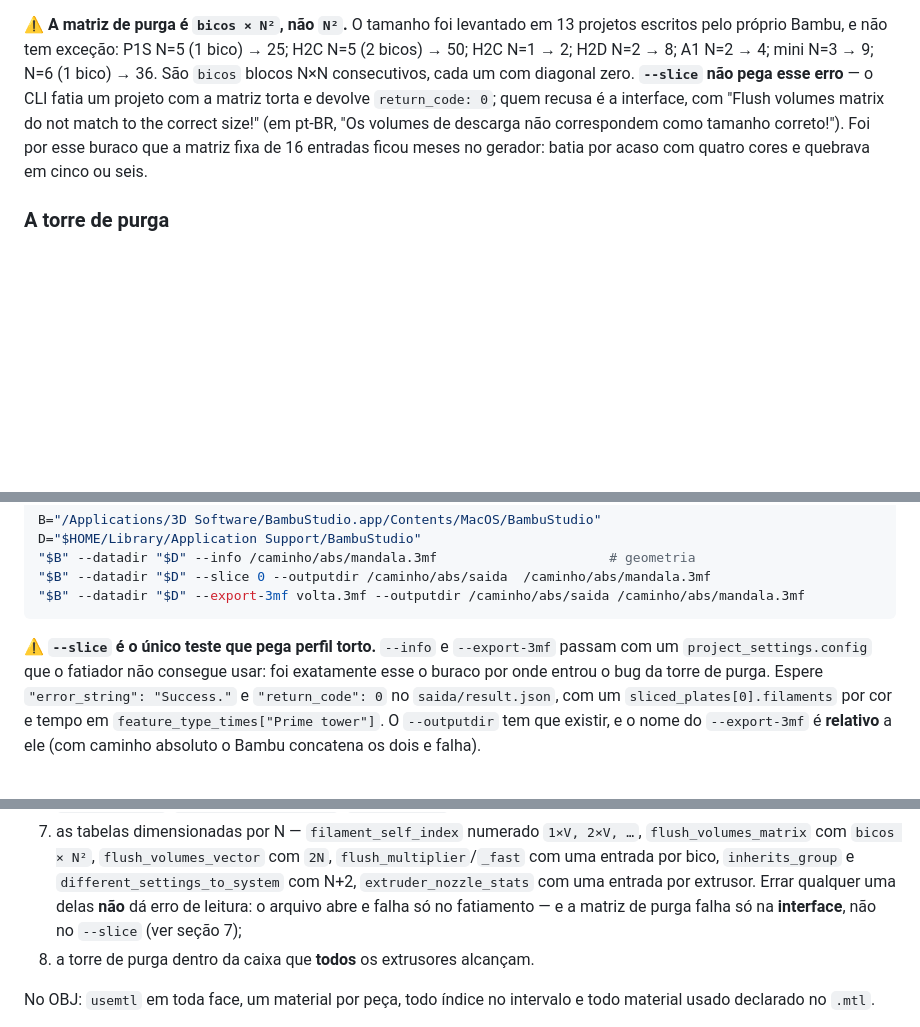
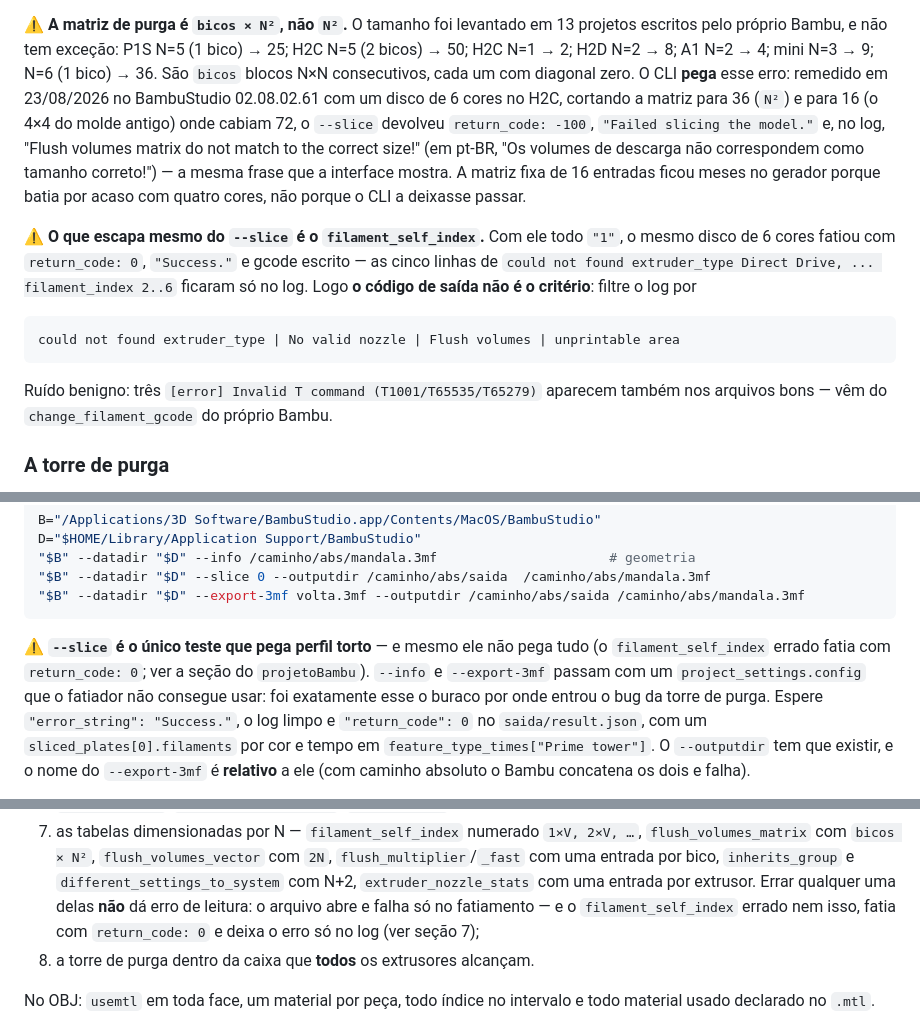
Before and after one commit to alexjfalcao/mandala-forge, a Markdown page: MANDALA-CLOISONNE.md, 3 parts joined by grey strips. Drawn GitHub-style; blank space fills up the shorter version.

Commit message:
O --slice pega a matriz de purga; quem escapa é o self_index
Remedido no BambuStudio 02.08.02.61 com um disco de 6 cores no H2C: a
matriz cortada para 36 e para 16 onde cabiam 72 faz o CLI devolver -100
e "Flush volumes matrix do not match to the correct size!". A seção 7
dizia o contrário desde que o bug foi consertado no escuro.

O que de fato passa com return_code 0 é o filament_self_index todo "1":
fatia, escreve gcode e deixa os cinco "could not found extruder_type"
só no log. Logo o código de saída não é o critério — o log é.

Co-Authored-By: Claude Opus 5 <noreply@anthropic.com>

````diff
--- a/MANDALA-CLOISONNE.md
+++ b/MANDALA-CLOISONNE.md
@@ -578,11 +578,25 @@ peça flutuando — toda peça é extrudada de `z=0` e o `--info` confirma `min_
 ⚠️ **A matriz de purga é `bicos × N²`, não `N²`.** O tamanho foi levantado em 13 projetos
 escritos pelo próprio Bambu, e não tem exceção: P1S N=5 (1 bico) → 25; H2C N=5 (2 bicos) → 50;
 H2C N=1 → 2; H2D N=2 → 8; A1 N=2 → 4; mini N=3 → 9; N=6 (1 bico) → 36. São `bicos` blocos N×N
-consecutivos, cada um com diagonal zero. **`--slice` não pega esse erro** — o CLI fatia um
-projeto com a matriz torta e devolve `return_code: 0`; quem recusa é a interface, com
-"Flush volumes matrix do not match to the correct size!" (em pt-BR, "Os volumes de descarga
-não correspondem como tamanho correto!"). Foi por esse buraco que a matriz fixa de 16 entradas
-ficou meses no gerador: batia por acaso com quatro cores e quebrava em cinco ou seis.
+consecutivos, cada um com diagonal zero. O CLI **pega** esse erro: remedido em 23/08/2026 no
+BambuStudio 02.08.02.61 com um disco de 6 cores no H2C, cortando a matriz para 36 (`N²`) e
+para 16 (o 4×4 do molde antigo) onde cabiam 72, o `--slice` devolveu `return_code: -100`,
+`"Failed slicing the model."` e, no log, "Flush volumes matrix do not match to the correct
+size!" (em pt-BR, "Os volumes de descarga não correspondem como tamanho correto!") — a mesma
+frase que a interface mostra. A matriz fixa de 16 entradas ficou meses no gerador porque
+batia por acaso com quatro cores, não porque o CLI a deixasse passar.
+
+⚠️ **O que escapa mesmo do `--slice` é o `filament_self_index`.** Com ele todo `"1"`, o mesmo
+disco de 6 cores fatiou com `return_code: 0`, `"Success."` e gcode escrito — as cinco linhas de
+`could not found extruder_type Direct Drive, ... filament_index 2..6` ficaram só no log. Logo
+**o código de saída não é o critério**: filtre o log por
+
+```
+could not found extruder_type | No valid nozzle | Flush volumes | unprintable area
+```
+
+Ruído benigno: três `[error] Invalid T command (T1001/T65535/T65279)` aparecem também nos
+arquivos bons — vêm do `change_filament_gcode` do próprio Bambu.
 
 ### A torre de purga
 
@@ -708,9 +722,11 @@ D="$HOME/Library/Application Support/BambuStudio"
 "$B" --datadir "$D" --export-3mf volta.3mf --outputdir /caminho/abs/saida /caminho/abs/mandala.3mf
 ```
 
-⚠️ **`--slice` é o único teste que pega perfil torto.** `--info` e `--export-3mf` passam com
-um `project_settings.config` que o fatiador não consegue usar: foi exatamente esse o buraco
-por onde entrou o bug da torre de purga. Espere `"error_string": "Success."` e
+⚠️ **`--slice` é o único teste que pega perfil torto** — e mesmo ele não pega tudo (o
+`filament_self_index` errado fatia com `return_code: 0`; ver a seção do `projetoBambu`).
+`--info` e `--export-3mf` passam com um `project_settings.config` que o fatiador não consegue
+usar: foi exatamente esse o buraco por onde entrou o bug da torre de purga. Espere
+`"error_string": "Success."`, o log limpo e
 `"return_code": 0` no `saida/result.json`, com um `sliced_plates[0].filaments` por cor e
 tempo em `feature_type_times["Prime tower"]`. O `--outputdir` tem que existir, e o nome do
 `--export-3mf` é **relativo** a ele (com caminho absoluto o Bambu concatena os dois e falha).
@@ -824,8 +840,8 @@ e confere, para cada caso:
    `flush_multiplier`/`_fast` com uma entrada por bico, `inherits_group` e
    `different_settings_to_system` com N+2, `extruder_nozzle_stats` com uma entrada por
    extrusor. Errar qualquer uma delas **não** dá erro de leitura: o arquivo abre e falha só
-   no fatiamento — e a matriz de purga falha só na **interface**, não no `--slice`
-   (ver seção 7);
+   no fatiamento — e o `filament_self_index` errado nem isso, fatia com `return_code: 0` e
+   deixa o erro só no log (ver seção 7);
 8. a torre de purga dentro da caixa que **todos** os extrusores alcançam.
 
 No OBJ: `usemtl` em toda face, um material por peça, todo índice no intervalo e todo material
````
Also changed, not shown: CLAUDE.md (+5 -3 lines).
